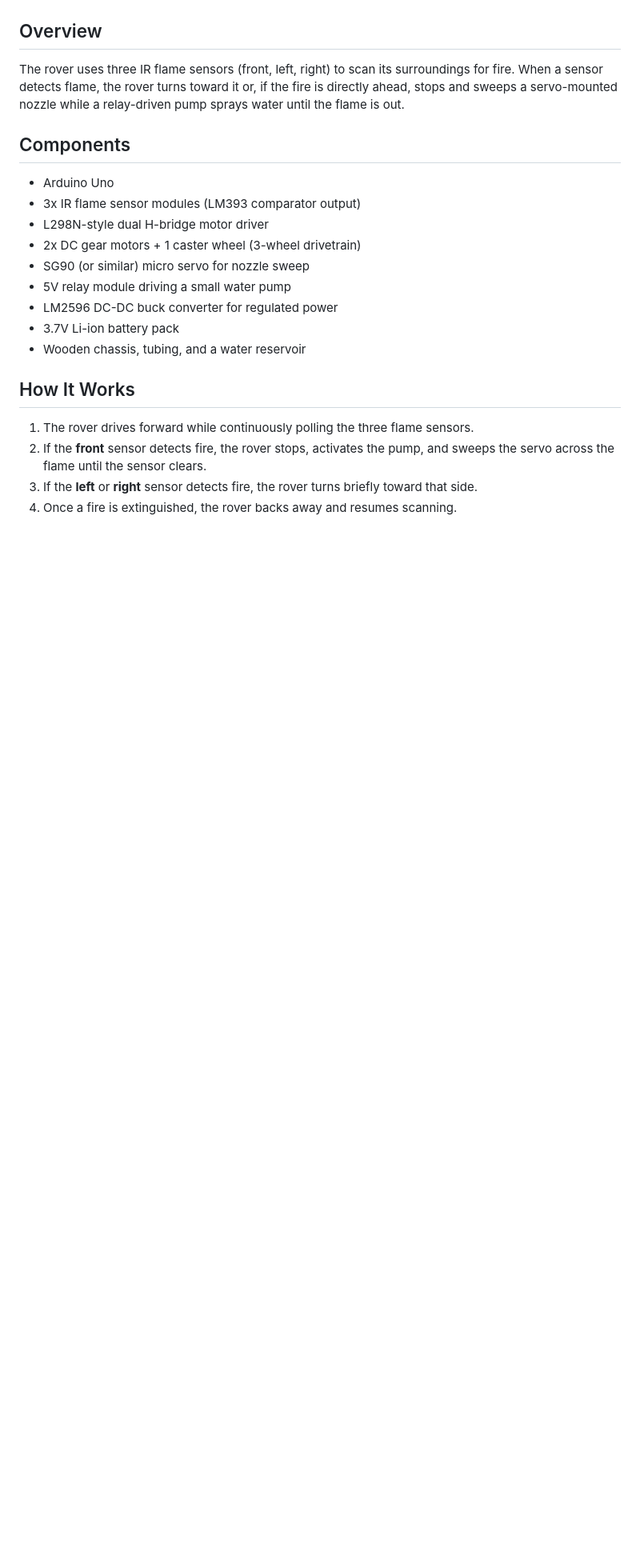
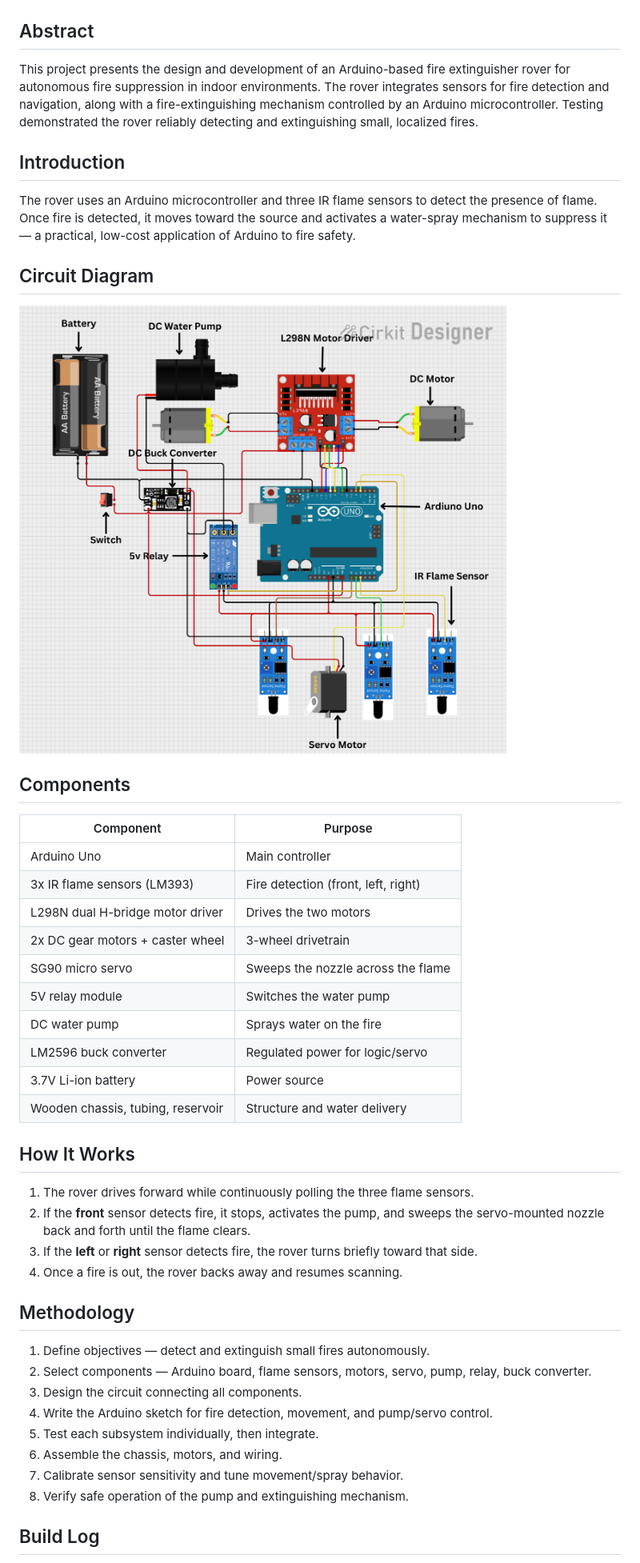
Before and after one commit to namsu25/Rapid-Fire-Fighting-Rover, a Markdown page: README.md, the part around one of its changes. Shown at 80% size. GitHub-like rendering; pictures changed too: images/circuit-diagram.png (added); blank space fills up the shorter version.

Commit message:
Replace report file with README content and extracted circuit diagram

```diff
--- a/README.md
+++ b/README.md
@@ -4,25 +4,50 @@ An Arduino Uno-based autonomous rover that detects fire using IR flame sensors a
 
 ![Rover](images/rover.jpg)
 
-## Overview
+## Abstract
 
-The rover uses three IR flame sensors (front, left, right) to scan its surroundings for fire. When a sensor detects flame, the rover turns toward it or, if the fire is directly ahead, stops and sweeps a servo-mounted nozzle while a relay-driven pump sprays water until the flame is out.
+This project presents the design and development of an Arduino-based fire extinguisher rover for autonomous fire suppression in indoor environments. The rover integrates sensors for fire detection and navigation, along with a fire-extinguishing mechanism controlled by an Arduino microcontroller. Testing demonstrated the rover reliably detecting and extinguishing small, localized fires.
+
+## Introduction
+
+The rover uses an Arduino microcontroller and three IR flame sensors to detect the presence of flame. Once fire is detected, it moves toward the source and activates a water-spray mechanism to suppress it — a practical, low-cost application of Arduino to fire safety.
+
+## Circuit Diagram
+
+![Circuit diagram](images/circuit-diagram.png)
 
 ## Components
 
-- Arduino Uno
-- 3x IR flame sensor modules (LM393 comparator output)
-- L298N-style dual H-bridge motor driver
-- 2x DC gear motors + 1 caster wheel (3-wheel drivetrain)
-- SG90 (or similar) micro servo for nozzle sweep
-- 5V relay module driving a small water pump
-- LM2596 DC-DC buck converter for regulated power
-- 3.7V Li-ion battery pack
-- Wooden chassis, tubing, and a water reservoir
+| Component | Purpose |
+|---|---|
+| Arduino Uno | Main controller |
+| 3x IR flame sensors (LM393) | Fire detection (front, left, right) |
+| L298N dual H-bridge motor driver | Drives the two motors |
+| 2x DC gear motors + caster wheel | 3-wheel drivetrain |
+| SG90 micro servo | Sweeps the nozzle across the flame |
+| 5V relay module | Switches the water pump |
+| DC water pump | Sprays water on the fire |
+| LM2596 buck converter | Regulated power for logic/servo |
+| 3.7V Li-ion battery | Power source |
+| Wooden chassis, tubing, reservoir | Structure and water delivery |
 
 ## How It Works
 
 1. The rover drives forward while continuously polling the three flame sensors.
-2. If the **front** sensor detects fire, the rover stops, activates the pump, and sweeps the servo across the flame until the sensor clears.
+2. If the **front** sensor detects fire, it stops, activates the pump, and sweeps the servo-mounted nozzle back and forth until the flame clears.
 3. If the **left** or **right** sensor detects fire, the rover turns briefly toward that side.
-4. Once a fire is extinguished, the rover backs away and resumes scanning.
+4. Once a fire is out, the rover backs away and resumes scanning.
+
+## Methodology
+
+1. Define objectives — detect and extinguish small fires autonomously.
+2. Select components — Arduino board, flame sensors, motors, servo, pump, relay, buck converter.
+3. Design the circuit connecting all components.
+4. Write the Arduino sketch for fire detection, movement, and pump/servo control.
+5. Test each subsystem individually, then integrate.
+6. Assemble the chassis, motors, and wiring.
+7. Calibrate sensor sensitivity and tune movement/spray behavior.
+8. Verify safe operation of the pump and extinguishing mechanism.
+
+## Build Log
+
```
Also changed, not shown: other parts of README.md (+13 -2 lines), 1 other file.
